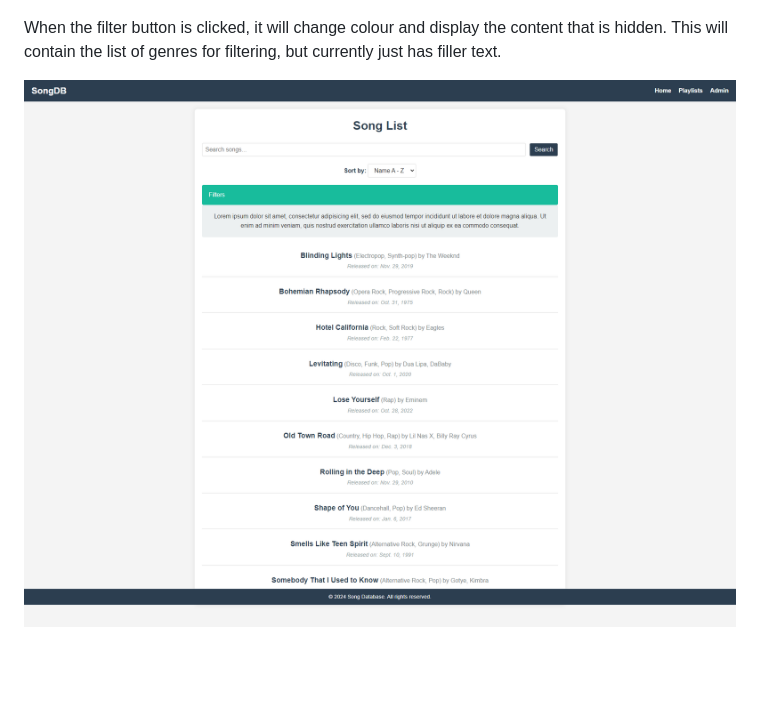
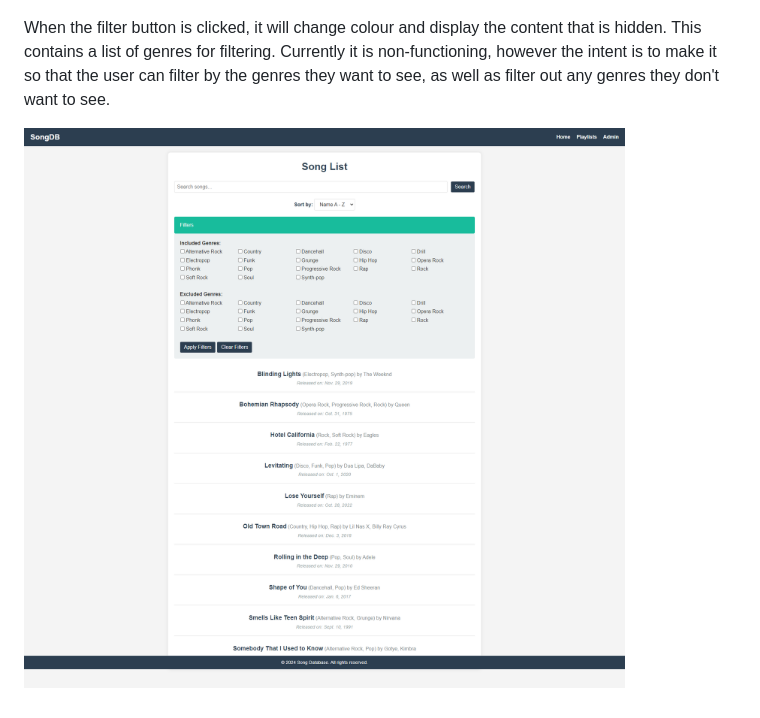
Before and after one commit to maxbartrip/DjangoDemo, a Markdown page: readme.md, the part around the change. GitHub-like rendering; pictures changed too: readmeImages/PlaylistFilters.png; blank space fills up the shorter version.

Commit message:
Updated image for filters and readme

```diff
--- a/readme.md
+++ b/readme.md
@@ -15,6 +15,6 @@ Here is an image of what the main database page (called playlist page) of the we
 
 ![Playlist Page](https://github.com/maxbartrip/DjangoDemo/blob/main/readmeImages/PlaylistDefault.png)
 
-When the filter button is clicked, it will change colour and display the content that is hidden. This will contain the list of genres for filtering, but currently just has filler text.
+When the filter button is clicked, it will change colour and display the content that is hidden. This contains a list of genres for filtering. Currently it is non-functioning, however the intent is to make it so that the user can filter by the genres they want to see, as well as filter out any genres they don't want to see.
 
 ![Playlist Filters](https://github.com/maxbartrip/DjangoDemo/blob/main/readmeImages/PlaylistFilters.png)
```
